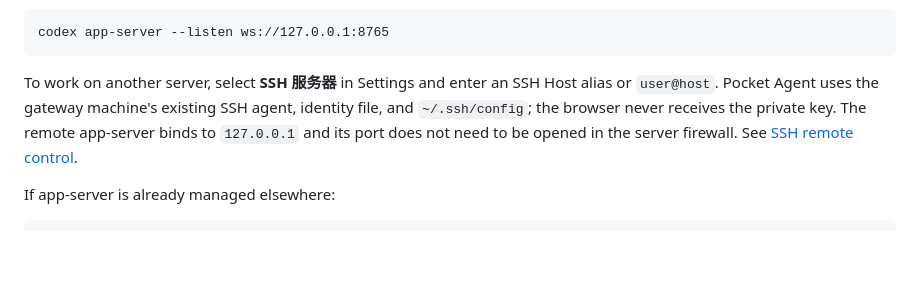
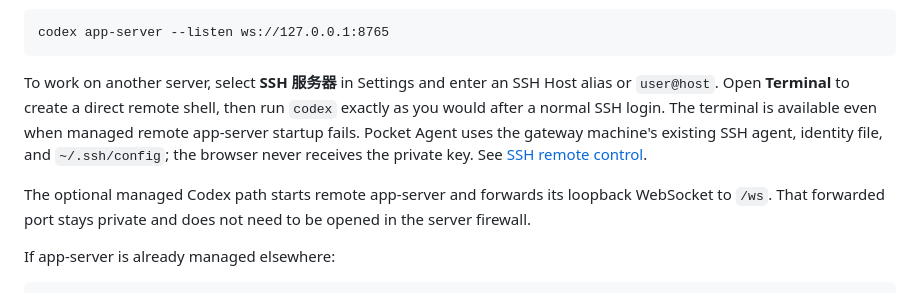
Before and after one commit to chendianshuiyin/pocket-agent, a Markdown page: README.md, the part around one of its changes. Drawn GitHub-style; blank space fills up the shorter version.

````diff
--- a/README.md
+++ b/README.md
@@ -89,10 +96,16 @@ codex app-server --listen ws://127.0.0.1:8765
 ```
 
 To work on another server, select **SSH 服务器** in Settings and enter an SSH
-Host alias or `user@host`. Pocket Agent uses the gateway machine's existing
-SSH agent, identity file, and `~/.ssh/config`; the browser never receives the
-private key. The remote app-server binds to `127.0.0.1` and its port does not
-need to be opened in the server firewall. See [SSH remote control](docs/SSH.md).
+Host alias or `user@host`. Open **Terminal** to create a direct remote shell,
+then run `codex` exactly as you would after a normal SSH login. The terminal is
+available even when managed remote app-server startup fails. Pocket Agent uses
+the gateway machine's existing SSH agent, identity file, and `~/.ssh/config`;
+the browser never receives the private key. See
+[SSH remote control](docs/SSH.md).
+
+The optional managed Codex path starts remote app-server and forwards its
+loopback WebSocket to `/ws`. That forwarded port stays private and does not need
+to be opened in the server firewall.
 
 If app-server is already managed elsewhere:
 
````
Also changed, not shown: other parts of README.md (+37 -29 lines), docs/SSH.md (+46 -13 lines), docs/VALIDATION.md (+31 -18 lines).
